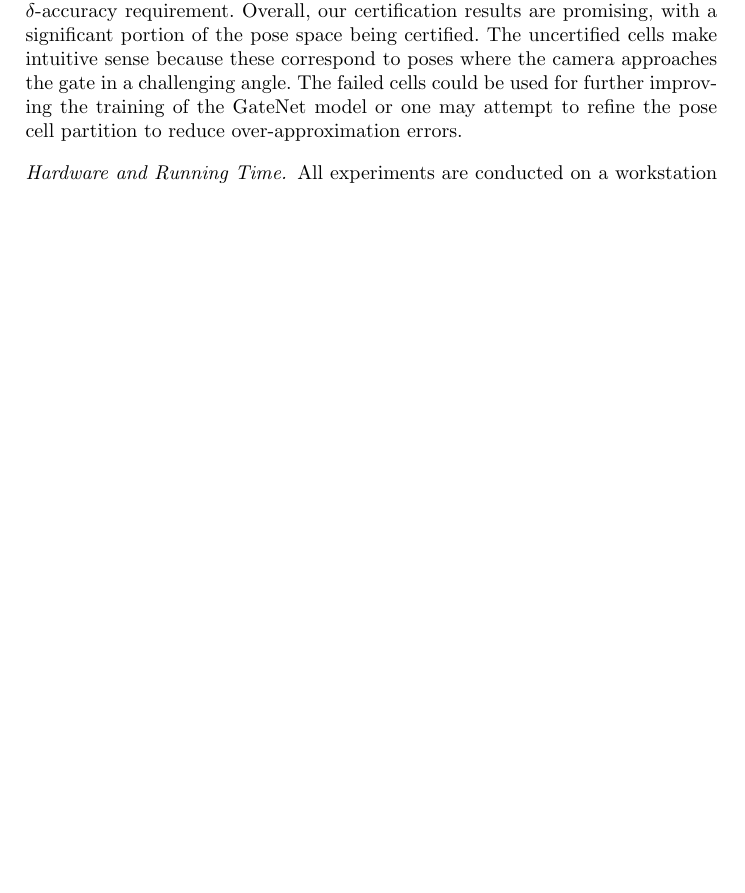
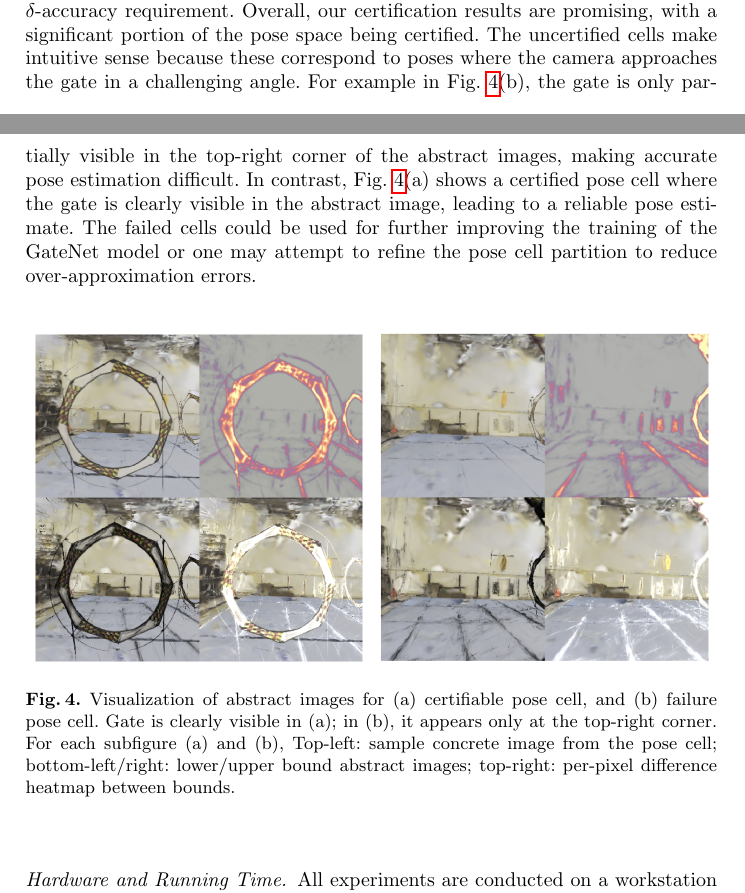
Before and after one commit to IllinoisReliableAutonomyGroup/CAV2026-AR-Tool, a LaTeX paper (lncs-paper/main.tex, which reads lncs-paper/experiments.tex): part of page 7 of 11 before the commit and two parts of pages 7 and 8 of 11 after it, the two joined at a grey line, cut so that both start at the same text, the shorter picture padded with empty space. Compiled offline with pdfLaTeX.

Commit message:
add failure image

```diff
--- a/lncs-paper/experiments.tex
+++ b/lncs-paper/experiments.tex
@@ -61,6 +54,23 @@ The failed cells  could be used for further improving the training of the GateNe
     \label{fig:verify_tracks}
 \end{figure}
 
+Certified pose cells  are visualized in green in Fig~\ref{fig:verify_tracks}. The pose cells marked red indicate failure of certification, which suggests a potential violation of the $\delta$-accuracy requirement. Overall, our certification results are promising, with a significant portion of the pose space being certified. The uncertified cells make intuitive sense because these correspond to poses where the camera approaches the gate in a challenging angle.
+For example in Fig.~\ref{fig:verify_abs_emp}(b), the gate is only partially visible in the top-right corner of the abstract images, making accurate pose estimation difficult. In contrast, Fig.~\ref{fig:verify_abs_emp}(a) shows a certified pose cell where the gate is clearly visible in the abstract image, leading to a reliable pose estimate.
+%\marginpar{\sayan{show examples of figures from the failed cells?}}
+The failed cells  could be used for further improving the training of the GateNet model or one may attempt to refine the pose cell partition to reduce over-approximation errors.
+
+\begin{figure}[h]
+    \centering
+    \includegraphics[width=0.48\textwidth]{figures/abs_viz_success.png}%
+    \hspace{0.02\textwidth}%
+    \includegraphics[width=0.48\textwidth]{figures/abs_viz_failure.png}
+
+    \caption{\small Visualization of abstract images for (a) certifiable pose cell, and (b) failure pose cell. Gate is clearly visible in (a); in (b), it appears only at the top-right corner. For each subfigure (a) and (b), Top-left: sample concrete image from the pose cell; bottom-left/right: lower/upper bound abstract images; top-right: per-pixel difference heatmap between bounds.}
+    \label{fig:verify_abs_emp}
+\end{figure}
+
+
+
 \paragraph{Hardware and Running Time.} All experiments are conducted on a workstation equipped with an NVIDIA GeForce RTX 4070 GPU with 16 GB of memory, using CUDA 12.2. Verifying the entire pose space across the four tracks requires approximately 10–11 hours of computation. This runtime is primarily constrained by GPU memory, which restrict the number of Gaussians that can be processed simultaneously. As a result, scenes with a larger number of Gaussians incur higher computational costs. In addition, the runtime grows as the number of pose space partitions increases. The size of the pose cells does not impact the runtime, except that larger cells  may lead to more conservative abstract images and analysis, and thus make the analysis inconclusive.
 
 % Sayan: Seems repetitive with earlier paragraph
```
Also changed, not shown: lncs-paper/discussion.tex (+1 -1 lines), lncs-paper/figures/block.tex (+1 -1 lines), lncs-paper/tool.tex (+1 -1 lines), lncs-paper/figures/abs_viz_display.png (added), lncs-paper/figures/abs_viz_failure.png (added), lncs-paper/figures/abs_viz_success.png (added), lncs-paper/experiments.tex (9 more changed lines).
